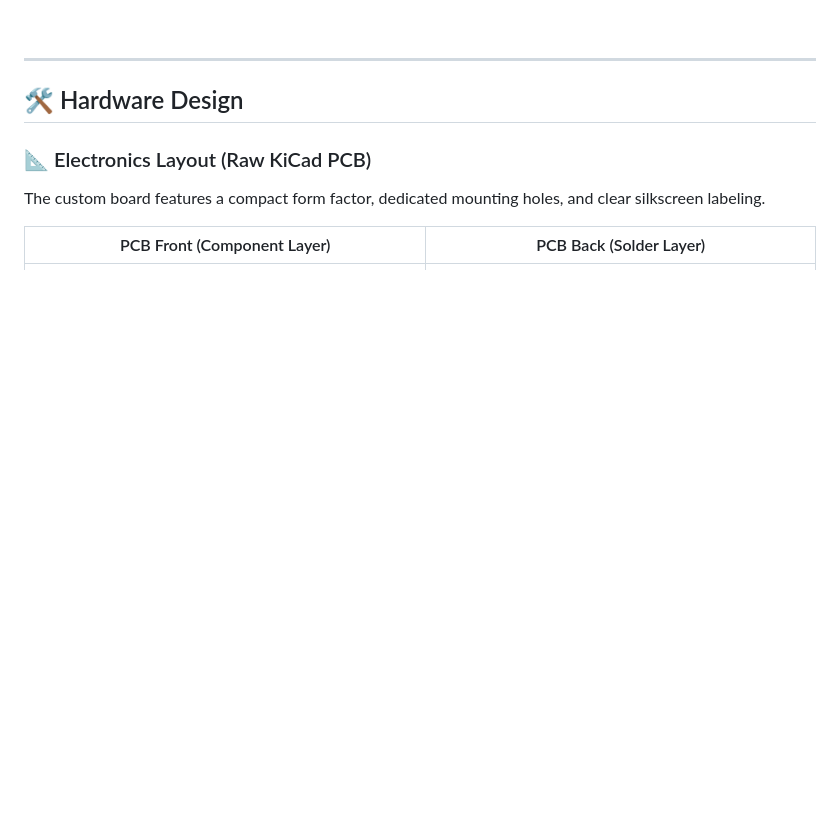
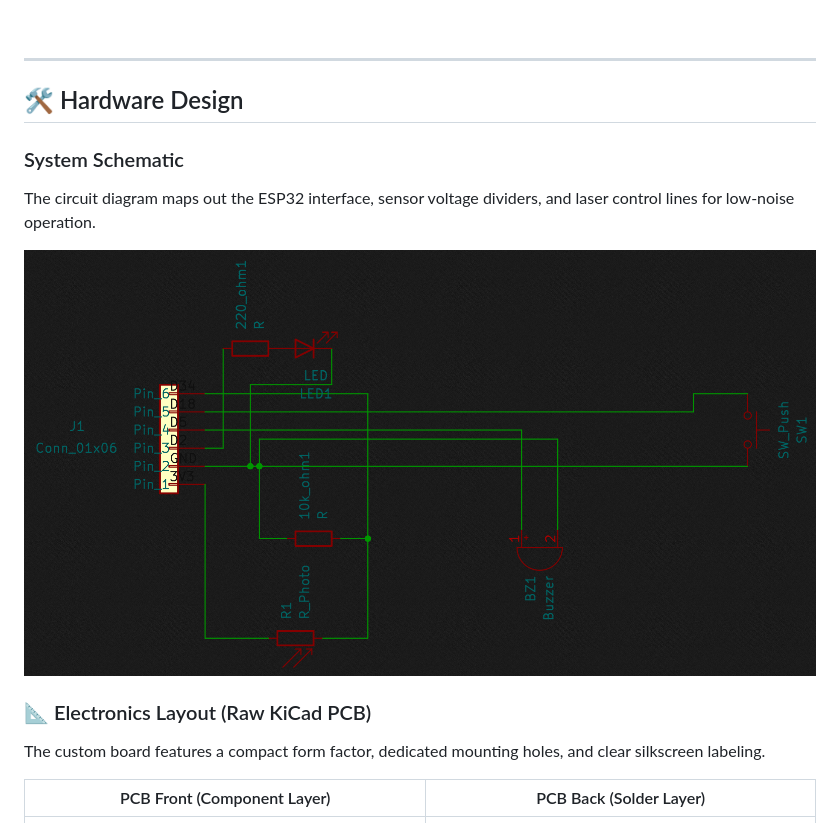
Before and after one commit to JaswantBhartiya/esp32-laser-security, a Markdown page: README.md, the part around the change. Drawn GitHub-style; blank space fills up the shorter version.

Commit message:
Add system schematic to README
Added a section for the system schematic with a diagram.

```diff
--- a/README.md
+++ b/README.md
@@ -17,6 +17,11 @@ A production-grade perimeter defense and security grid engineered for the **ESP3
 ---
 
 ## 🛠️ Hardware Design
+
+### System Schematic
+The circuit diagram maps out the ESP32 interface, sensor voltage dividers, and laser control lines for low-noise operation.
+
+![Circuit Schematic](./assets/circuit_schematic.png)
 
 ### 📐 Electronics Layout (Raw KiCad PCB)
 The custom board features a compact form factor, dedicated mounting holes, and clear silkscreen labeling.
```
